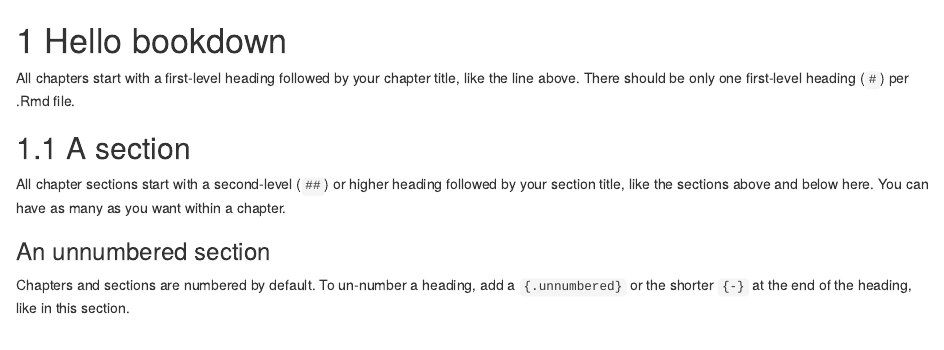
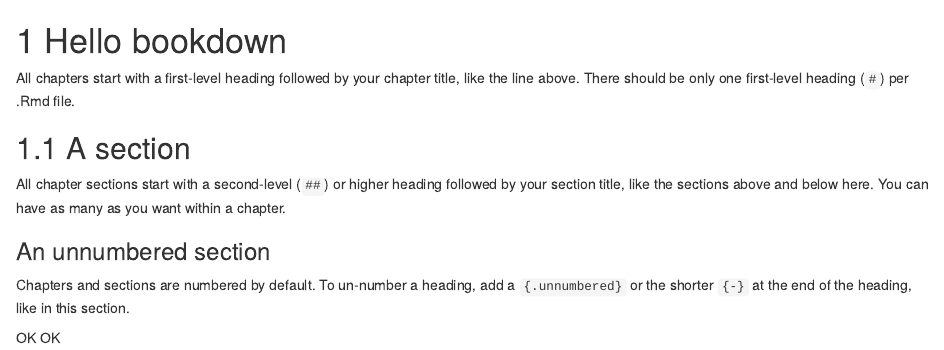
Before and after one commit to Newquay-University-Centre/r4nqy2, an R Markdown document (01-intro.Rmd): the page in a window 1100 px wide, from its top. Rendered offline with R 4.5, knitr and Pandoc, with nearby package versions; drawn as R Markdown's standard HTML page in place of the format the file asks for.

Commit message:
OK added

```diff
--- a/01-intro.Rmd
+++ b/01-intro.Rmd
@@ -9,3 +9,5 @@ All chapter sections start with a second-level (`##`) or higher heading followed
 ### An unnumbered section {-}
 
 Chapters and sections are numbered by default. To un-number a heading, add a `{.unnumbered}` or the shorter `{-}` at the end of the heading, like in this section.
+
+OK OK
```
